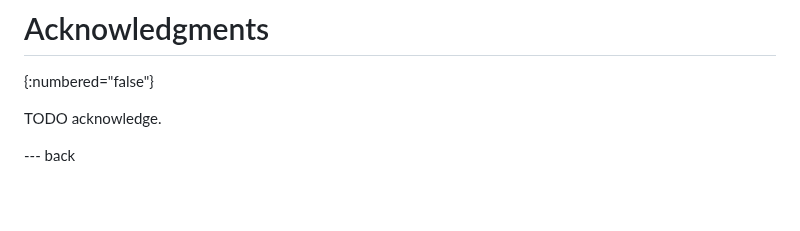
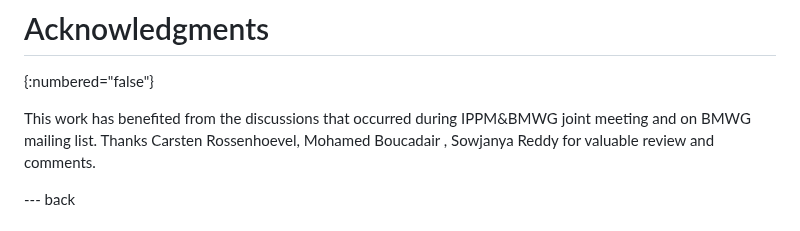
Before and after one commit to fcalabri/bmwg-ai-fabric-terminology, a Markdown page: draft-calabria-bmwg-ai-fabric-terminology.md, the part around the change. Drawn GitHub-style; blank space fills up the shorter version.

Commit message:
Acknowledges section Update

```diff
--- a/draft-calabria-bmwg-ai-fabric-terminology.md
+++ b/draft-calabria-bmwg-ai-fabric-terminology.md
@@ -418,8 +418,7 @@ methodology documents.
 # Acknowledgments
 {:numbered="false"}
 
-TODO acknowledge.
-
+This work has benefited from the discussions that occurred during IPPM&BMWG joint meeting and on BMWG mailing list. Thanks Carsten Rossenhoevel, Mohamed Boucadair  , Sowjanya Reddy for valuable review and comments.
 
 --- back
 
```
